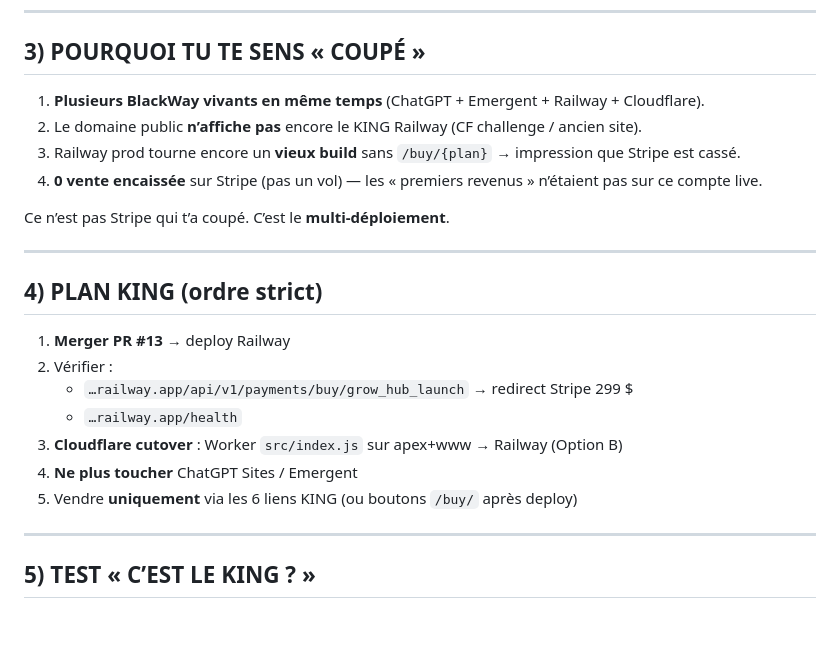
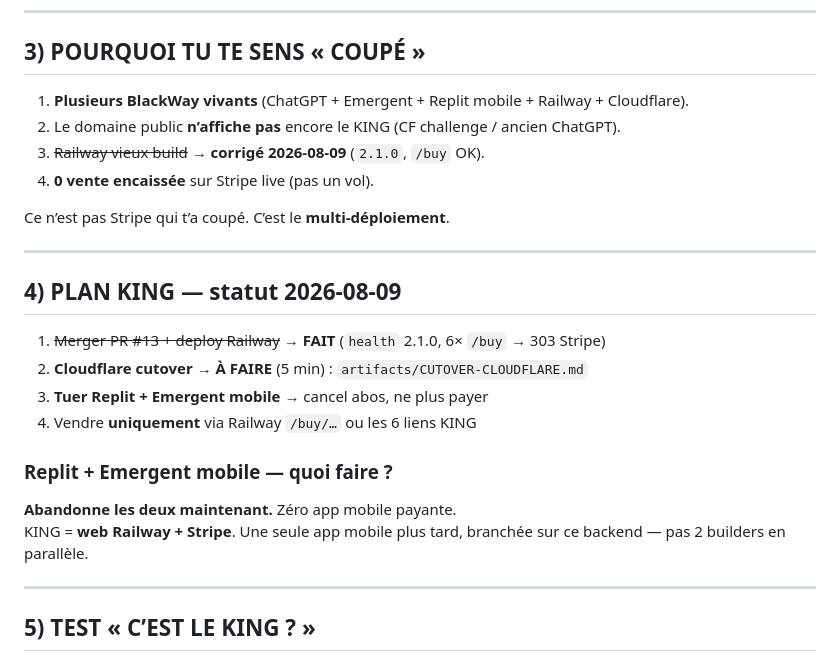
Before and after one commit to fgravelle20-byte/blackwayconnect, a Markdown page: artifacts/MASTER-KING-PLATFORM.md, the part around the change. Rendered like a GitHub page; blank space fills up the shorter version.

Commit message:
Update MASTER KING status: Railway live, abandon fake mobiles
Co-authored-by: fgravelle20-byte <fgravelle20-byte@users.noreply.github.com>

```diff
--- a/artifacts/MASTER-KING-PLATFORM.md
+++ b/artifacts/MASTER-KING-PLATFORM.md
@@ -72,24 +72,25 @@ Ne jamais les réactiver. Seuls les 6 liens `canonical=true` ci-dessus.
 
 ## 3) POURQUOI TU TE SENS « COUPÉ »
 
-1. **Plusieurs BlackWay vivants en même temps** (ChatGPT + Emergent + Railway + Cloudflare).
-2. Le domaine public **n’affiche pas** encore le KING Railway (CF challenge / ancien site).
-3. Railway prod tourne encore un **vieux build** sans `/buy/{plan}` → impression que Stripe est cassé.
-4. **0 vente encaissée** sur Stripe (pas un vol) — les « premiers revenus » n’étaient pas sur ce compte live.
+1. **Plusieurs BlackWay vivants** (ChatGPT + Emergent + Replit mobile + Railway + Cloudflare).
+2. Le domaine public **n’affiche pas** encore le KING (CF challenge / ancien ChatGPT).
+3. ~~Railway vieux build~~ → **corrigé 2026-08-09** (`2.1.0`, `/buy` OK).
+4. **0 vente encaissée** sur Stripe live (pas un vol).
 
 Ce n’est pas Stripe qui t’a coupé. C’est le **multi-déploiement**.
 
 ---
 
-## 4) PLAN KING (ordre strict)
+## 4) PLAN KING — statut 2026-08-09
 
-1. **Merger PR #13** → deploy Railway
-2. Vérifier :
-   - `…railway.app/api/v1/payments/buy/grow_hub_launch` → redirect Stripe 299 $
-   - `…railway.app/health`
-3. **Cloudflare cutover** : Worker `src/index.js` sur apex+www → Railway (Option B)
-4. **Ne plus toucher** ChatGPT Sites / Emergent
-5. Vendre **uniquement** via les 6 liens KING (ou boutons `/buy/` après deploy)
+1. ~~Merger PR #13 + deploy Railway~~ → **FAIT** (`health` 2.1.0, 6× `/buy` → 303 Stripe)
+2. **Cloudflare cutover** → **À FAIRE** (5 min) : `artifacts/CUTOVER-CLOUDFLARE.md`
+3. **Tuer Replit + Emergent mobile** → cancel abos, ne plus payer
+4. Vendre **uniquement** via Railway `/buy/…` ou les 6 liens KING
+
+### Replit + Emergent mobile — quoi faire ?
+**Abandonne les deux maintenant.** Zéro app mobile payante.
+KING = **web Railway + Stripe**. Une seule app mobile plus tard, branchée sur ce backend — pas 2 builders en parallèle.
 
 ---
 
```
